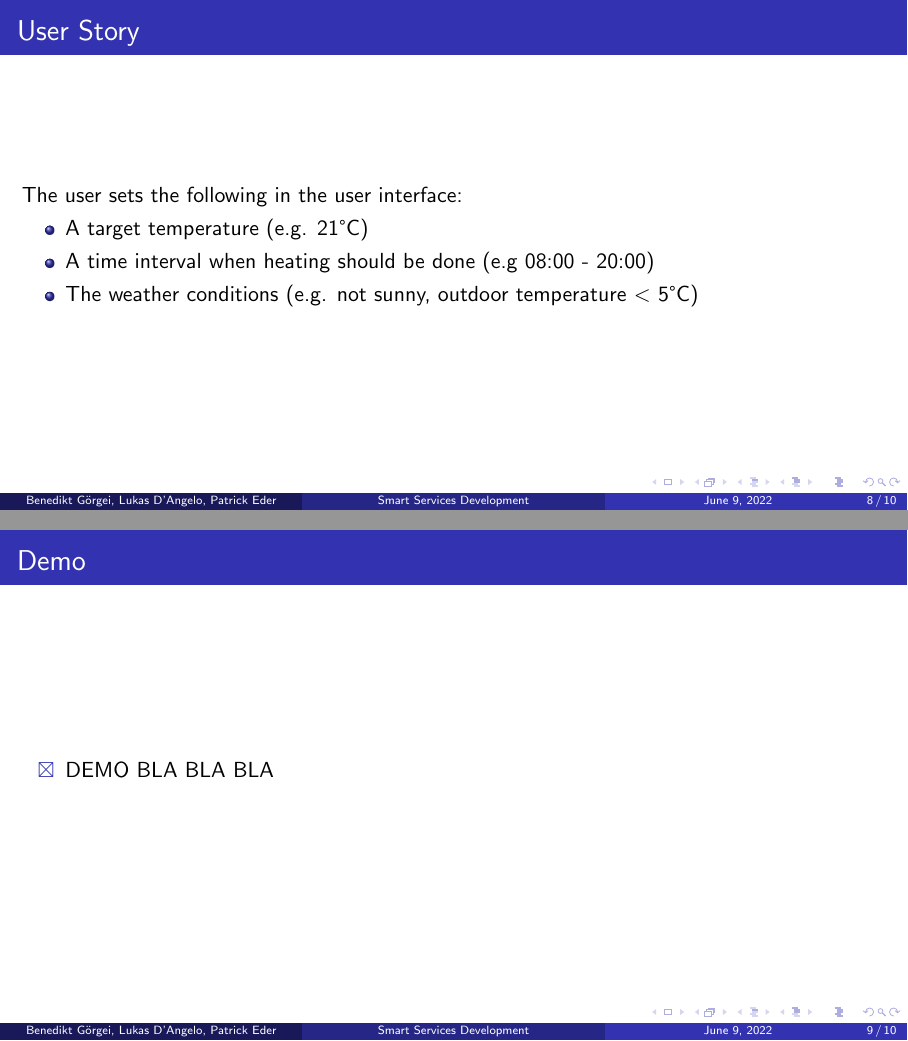
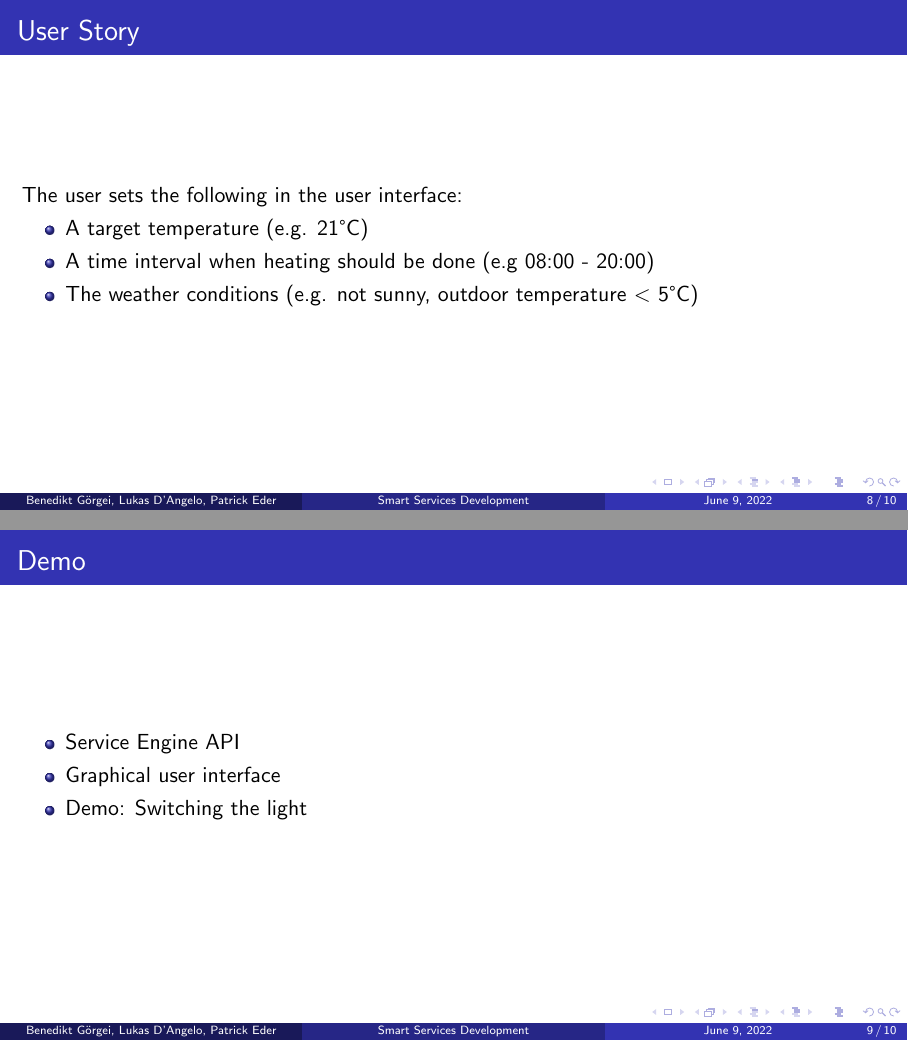
Before and after one commit to Bennys-Quarter/ssd-ss22, LaTeX slides (Presentation/Main_EN.tex): pages 8 and 9 of 10, joined at a grey line. Compiled offline with pdfLaTeX.

Commit message:
Added stuff to presentation

```diff
--- a/Presentation/Main_EN.tex
+++ b/Presentation/Main_EN.tex
@@ -221,7 +221,9 @@ The user sets the following in the user interface:
 \frametitle{Demo}
 
 \begin{itemize}
- \item[$\boxtimes$] DEMO BLA BLA BLA
+ \item Service Engine API
+ \item Graphical user interface
+ \item Demo: Switching the light
 \end{itemize}
 \end{frame}
 
```
Also changed, not shown: Presentation/Main_EN.pdf, 2 other files.
